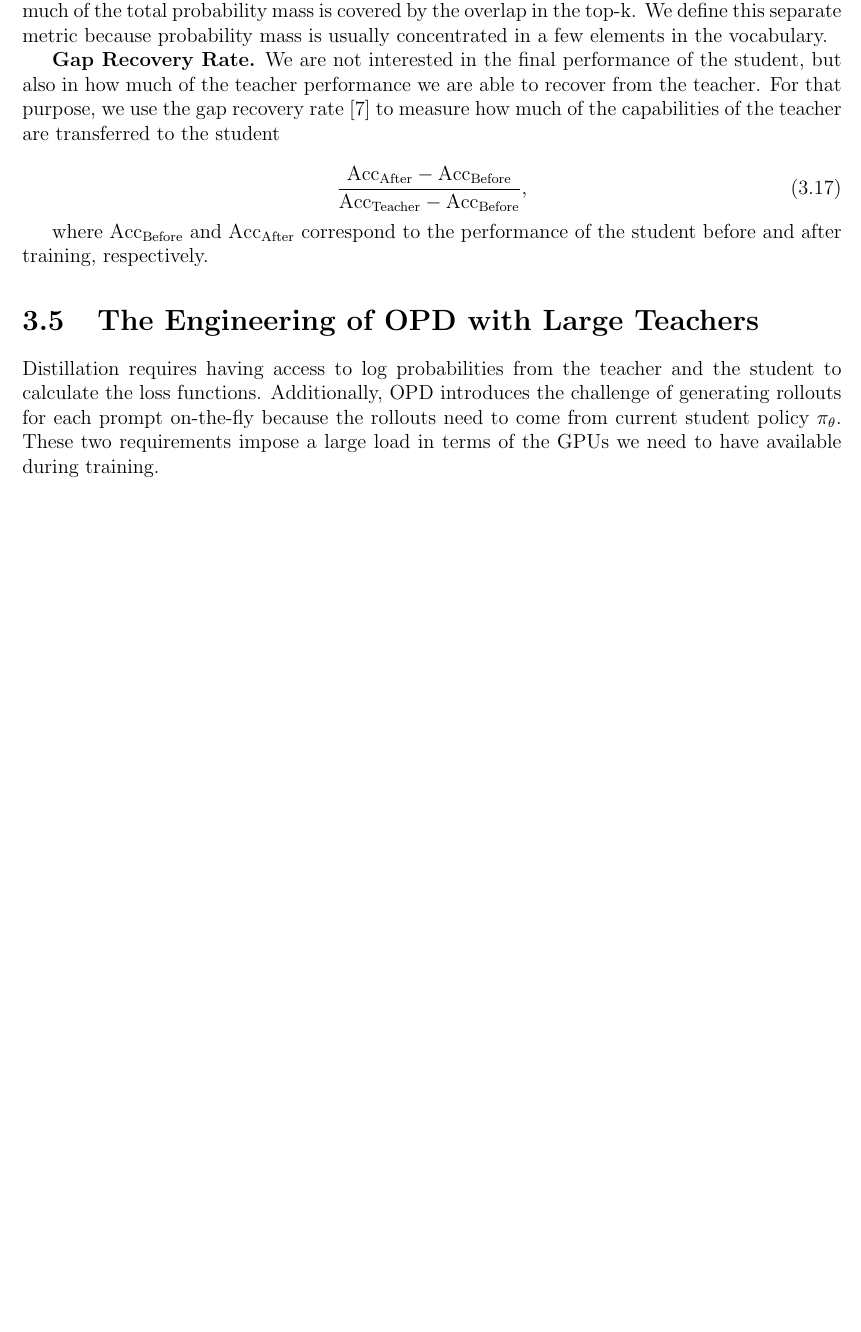
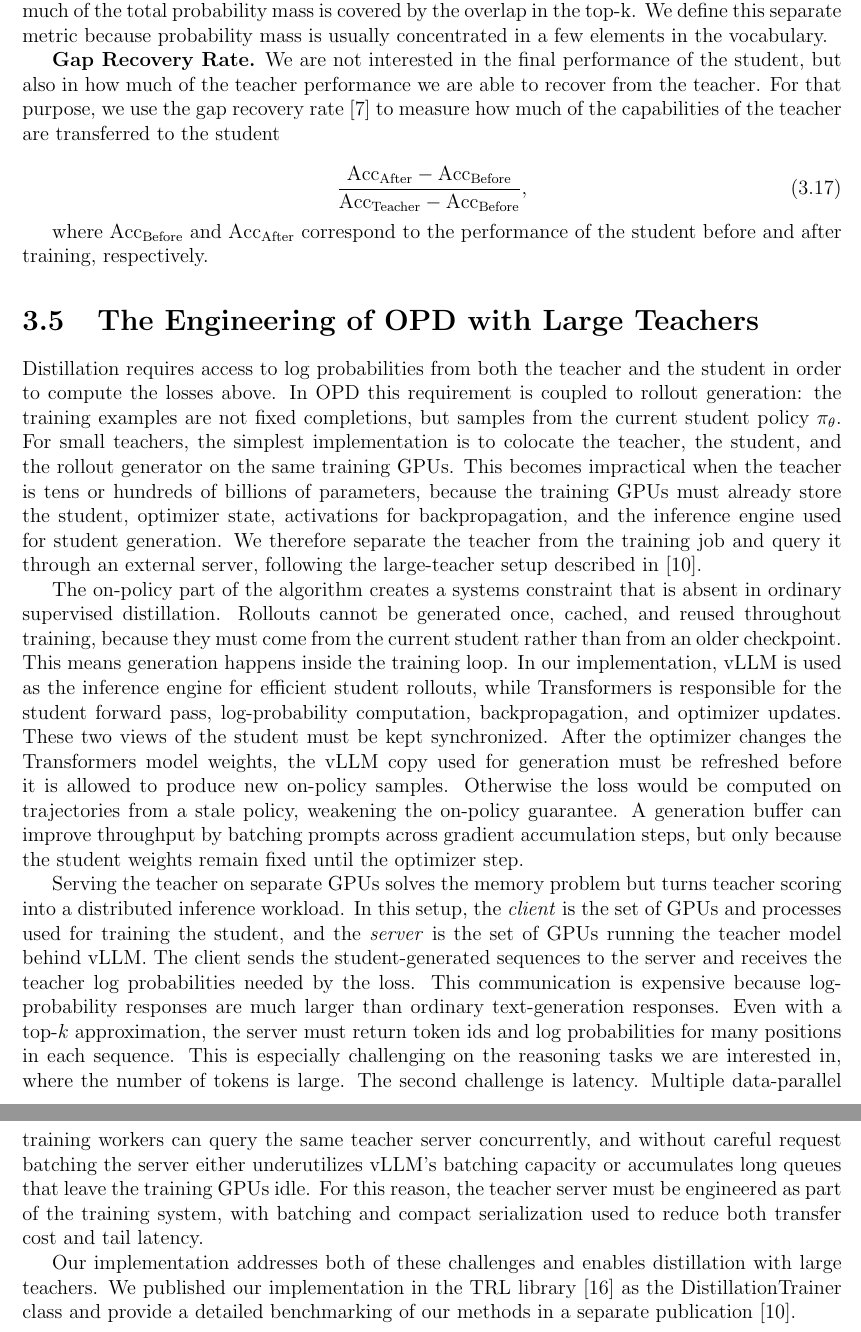
Before and after one commit to cmpatino/msc-thesis, a LaTeX thesis (main.tex, which reads sections/methods.tex): part of page 13 of 20 before the commit and two parts of pages 13 and 14 of 21 after it, the two joined at a grey line, cut so that both start at the same text, the shorter picture padded with empty space. Compiled offline with pdfLaTeX.

Commit message:
Write section about engineering

```diff
--- a/sections/methods.tex
+++ b/sections/methods.tex
@@ -270,4 +270,10 @@ where $\text{Acc}_\text{Before}$ and $\text{Acc}_\text{After}$ correspond to the
 
 \section{The Engineering of OPD with Large Teachers}
 
-Distillation requires having access to log probabilities from the teacher and the student to calculate the loss functions. Additionally, OPD introduces the challenge of generating rollouts for each prompt on-the-fly because the rollouts need to come from current student policy $\pi_\theta$. These two requirements impose a large load in terms of the GPUs we need to have available during training.
+Distillation requires access to log probabilities from both the teacher and the student in order to compute the losses above. In OPD this requirement is coupled to rollout generation: the training examples are not fixed completions, but samples from the current student policy $\pi_\theta$. For small teachers, the simplest implementation is to colocate the teacher, the student, and the rollout generator on the same training GPUs. This becomes impractical when the teacher is tens or hundreds of billions of parameters, because the training GPUs must already store the student, optimizer state, activations for backpropagation, and the inference engine used for student generation. We therefore separate the teacher from the training job and query it through an external server, following the large-teacher setup described in \cite{patino2026_distilling_100b_models_40x_faster_with_trl}.
+
+The on-policy part of the algorithm creates a systems constraint that is absent in ordinary supervised distillation. Rollouts cannot be generated once, cached, and reused throughout training, because they must come from the current student rather than from an older checkpoint. This means generation happens inside the training loop. In our implementation, vLLM is used as the inference engine for efficient student rollouts, while Transformers is responsible for the student forward pass, log-probability computation, backpropagation, and optimizer updates. These two views of the student must be kept synchronized. After the optimizer changes the Transformers model weights, the vLLM copy used for generation must be refreshed before it is allowed to produce new on-policy samples. Otherwise the loss would be computed on trajectories from a stale policy, weakening the on-policy guarantee. A generation buffer can improve throughput by batching prompts across gradient accumulation steps, but only because the student weights remain fixed until the optimizer step.
+
+Serving the teacher on separate GPUs solves the memory problem but turns teacher scoring into a distributed inference workload. In this setup, the \emph{client} is the set of GPUs and processes used for training the student, and the \emph{server} is the set of GPUs running the teacher model behind vLLM. The client sends the student-generated sequences to the server and receives the teacher log probabilities needed by the loss. This communication is expensive because log-probability responses are much larger than ordinary text-generation responses. Even with a top-$k$ approximation, the server must return token ids and log probabilities for many positions in each sequence. This is especially challenging on the reasoning tasks we are interested in, where the number of tokens is large. The second challenge is latency. Multiple data-parallel training workers can query the same teacher server concurrently, and without careful request batching the server either underutilizes vLLM's batching capacity or accumulates long queues that leave the training GPUs idle. For this reason, the teacher server must be engineered as part of the training system, with batching and compact serialization used to reduce both transfer cost and tail latency.
+
+Our implementation addresses both of these challenges and enables distillation with large teachers. We published our implementation in the TRL library \cite{vonwerra2020trl} as the DistillationTrainer class and provide a detailed benchmarking of our methods in a separate publication \cite{patino2026_distilling_100b_models_40x_faster_with_trl}.
```
Also changed, not shown: bibentries.bib (+1 -1 lines).
